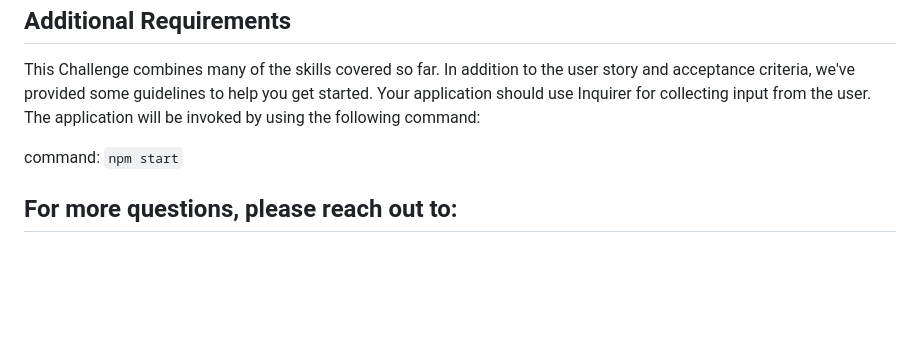
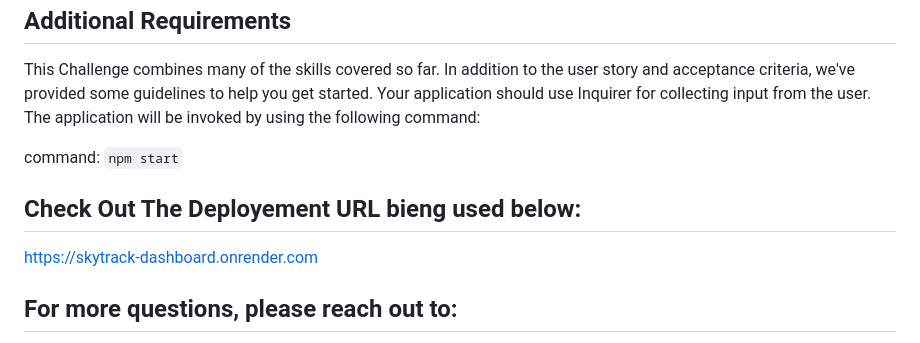
Before and after one commit to elele20005/SkyTrack-Dashboard, a Markdown page: README.md, the part around the change. GitHub-like rendering; blank space fills up the shorter version.

Commit message:
Update README.md
url link

```diff
--- a/README.md
+++ b/README.md
@@ -88,6 +88,10 @@ This Challenge combines many of the skills covered so far. In addition to the us
 
 command:  `npm start`
 
+## Check Out The Deployement URL bieng used below:
+https://skytrack-dashboard.onrender.com
+
+
 ## For more questions, please reach out to:
 
 - GitHub: https://github.com/elele20005
```
